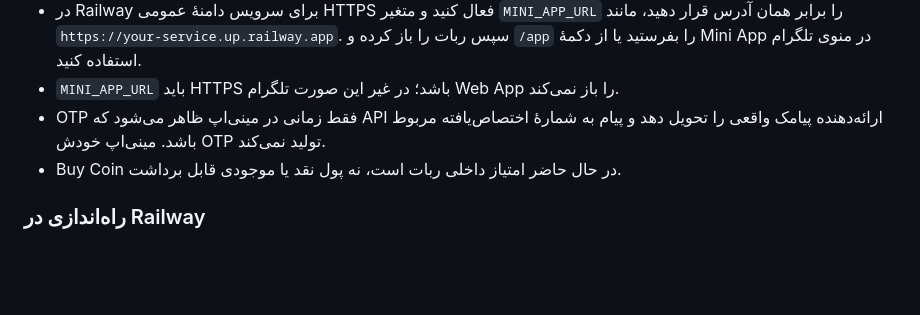
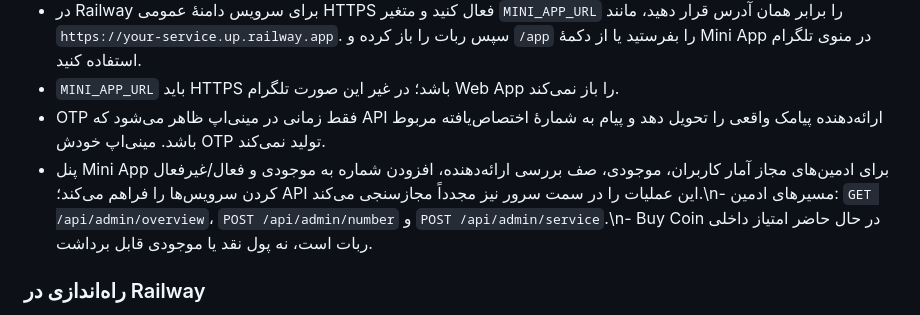
Before and after one commit to muhammadelyasqanie1-sudo/PRO-PRO-BOT, a Markdown page: README.md, the part around the change. Rendered like a GitHub page; blank space fills up the shorter version.

Commit message:
Document protected Mini App admin controls and endpoints

```diff
--- a/README.md
+++ b/README.md
@@ -98,7 +98,7 @@ tests/test_db.py  تست پایگاه‌داده
 - در Railway برای سرویس دامنهٔ عمومی HTTPS فعال کنید و متغیر `MINI_APP_URL` را برابر همان آدرس قرار دهید، مانند `https://your-service.up.railway.app`. سپس ربات را باز کرده و `/app` را بفرستید یا از دکمهٔ Mini App در منوی تلگرام استفاده کنید.
 - `MINI_APP_URL` باید HTTPS باشد؛ در غیر این صورت تلگرام Web App را باز نمی‌کند.
 - OTP فقط زمانی در مینی‌اپ ظاهر می‌شود که API ارائه‌دهنده پیامک واقعی را تحویل دهد و پیام به شمارهٔ اختصاص‌یافته مربوط باشد. مینی‌اپ خودش OTP تولید نمی‌کند.
-- Buy Coin در حال حاضر امتیاز داخلی ربات است، نه پول نقد یا موجودی قابل برداشت.
+- پنل Mini App برای ادمین‌های مجاز آمار کاربران، موجودی، صف بررسی ارائه‌دهنده، افزودن شماره به موجودی و فعال/غیرفعال کردن سرویس‌ها را فراهم می‌کند؛ API این عملیات را در سمت سرور نیز مجدداً مجازسنجی می‌کند.\n- مسیرهای ادمین: `GET /api/admin/overview`، `POST /api/admin/number` و `POST /api/admin/service`.\n- Buy Coin در حال حاضر امتیاز داخلی ربات است، نه پول نقد یا موجودی قابل برداشت.
 
 ### راه‌اندازی در Railway
 
```
